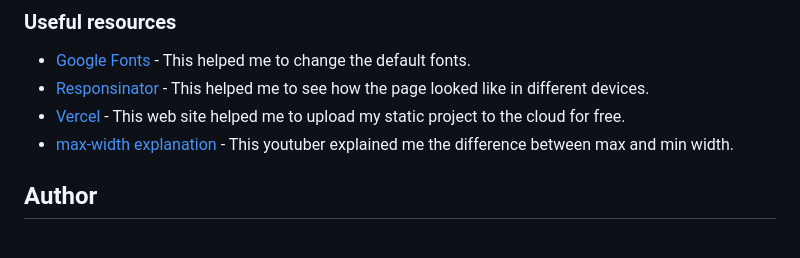
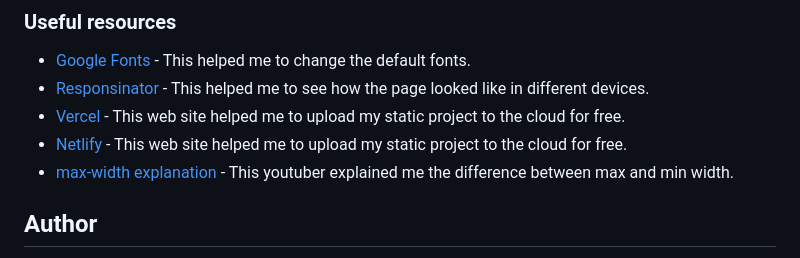
Before and after one commit to Zotolok/Front-End, a Markdown page: FAQ Accordion/README.md, the part around the change printed below. GitHub-like rendering.

```diff
--- a/FAQ Accordion/README.md
+++ b/FAQ Accordion/README.md
@@ -83,6 +84,7 @@ At the beginning, I wanted to show the answers by using the "display" property i
 - [Google Fonts](https://fonts.google.com/) - This helped me to change the default fonts.
 - [Responsinator](http://www.responsinator.com/) - This helped me to see how the page looked like in different devices.
 - [Vercel](https://vercel.com/home) - This web site helped me to upload my static project to the cloud for free.
+- [Netlify](https://www.netlify.com/) - This web site helped me to upload my static project to the cloud for free.
 - [max-width explanation](https://www.youtube.com/watch?v=8OG0PJkd6-w) - This youtuber explained me the difference between max and min width.
 
 
```
Also changed, not shown: other parts of FAQ Accordion/README.md (+3 -2 lines).
